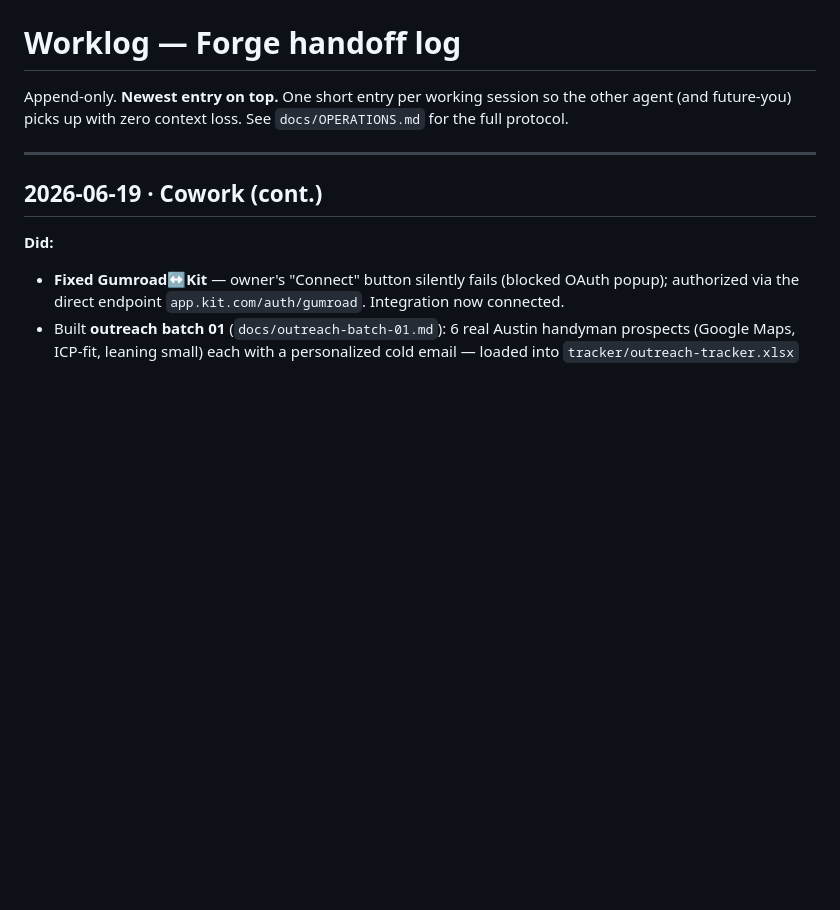
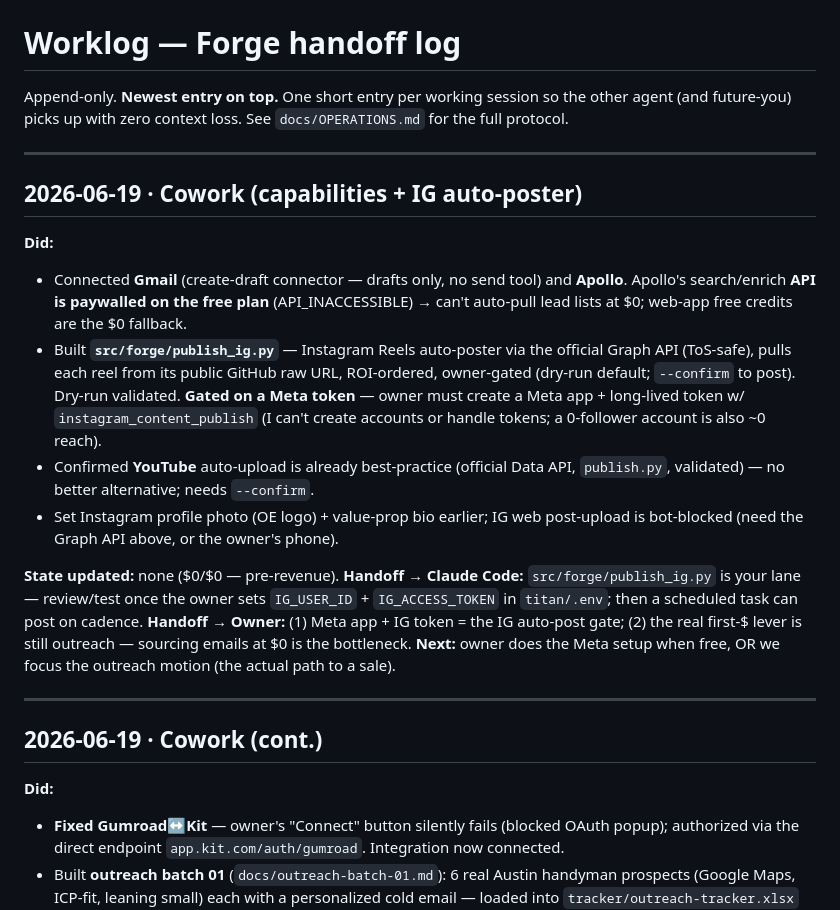
Before and after one commit to iamsadat/forge, a Markdown page: docs/worklog.md, the part around the change. Rendered like a GitHub page; blank space fills up the shorter version.

Commit message:
[CW] worklog: Gmail/Apollo connected + IG auto-poster built; outreach send-setup

```diff
--- a/docs/worklog.md
+++ b/docs/worklog.md
@@ -3,6 +3,30 @@
 Append-only. **Newest entry on top.** One short entry per working session so the other
 agent (and future-you) picks up with zero context loss. See `docs/OPERATIONS.md` for the
 full protocol.
+
+---
+
+## 2026-06-19 · Cowork (capabilities + IG auto-poster)
+**Did:**
+- Connected **Gmail** (create-draft connector — drafts only, no send tool) and **Apollo**.
+  Apollo's search/enrich **API is paywalled on the free plan** (API_INACCESSIBLE) → can't
+  auto-pull lead lists at $0; web-app free credits are the $0 fallback.
+- Built **`src/forge/publish_ig.py`** — Instagram Reels auto-poster via the official Graph
+  API (ToS-safe), pulls each reel from its public GitHub raw URL, ROI-ordered, owner-gated
+  (dry-run default; `--confirm` to post). Dry-run validated. **Gated on a Meta token** —
+  owner must create a Meta app + long-lived token w/ `instagram_content_publish`
+  (I can't create accounts or handle tokens; a 0-follower account is also ~0 reach).
+- Confirmed **YouTube** auto-upload is already best-practice (official Data API,
+  `publish.py`, validated) — no better alternative; needs `--confirm`.
+- Set Instagram profile photo (OE logo) + value-prop bio earlier; IG web post-upload is
+  bot-blocked (need the Graph API above, or the owner's phone).
+
+**State updated:** none ($0/$0 — pre-revenue).
+**Handoff → Claude Code:** `src/forge/publish_ig.py` is your lane — review/test once the owner
+sets `IG_USER_ID` + `IG_ACCESS_TOKEN` in `titan/.env`; then a scheduled task can post on cadence.
+**Handoff → Owner:** (1) Meta app + IG token = the IG auto-post gate; (2) the real first-$
+lever is still outreach — sourcing emails at $0 is the bottleneck.
+**Next:** owner does the Meta setup when free, OR we focus the outreach motion (the actual path to a sale).
 
 ---
 
```
Also changed, not shown: docs/outreach-batch-01.md (+17 -0 lines).
